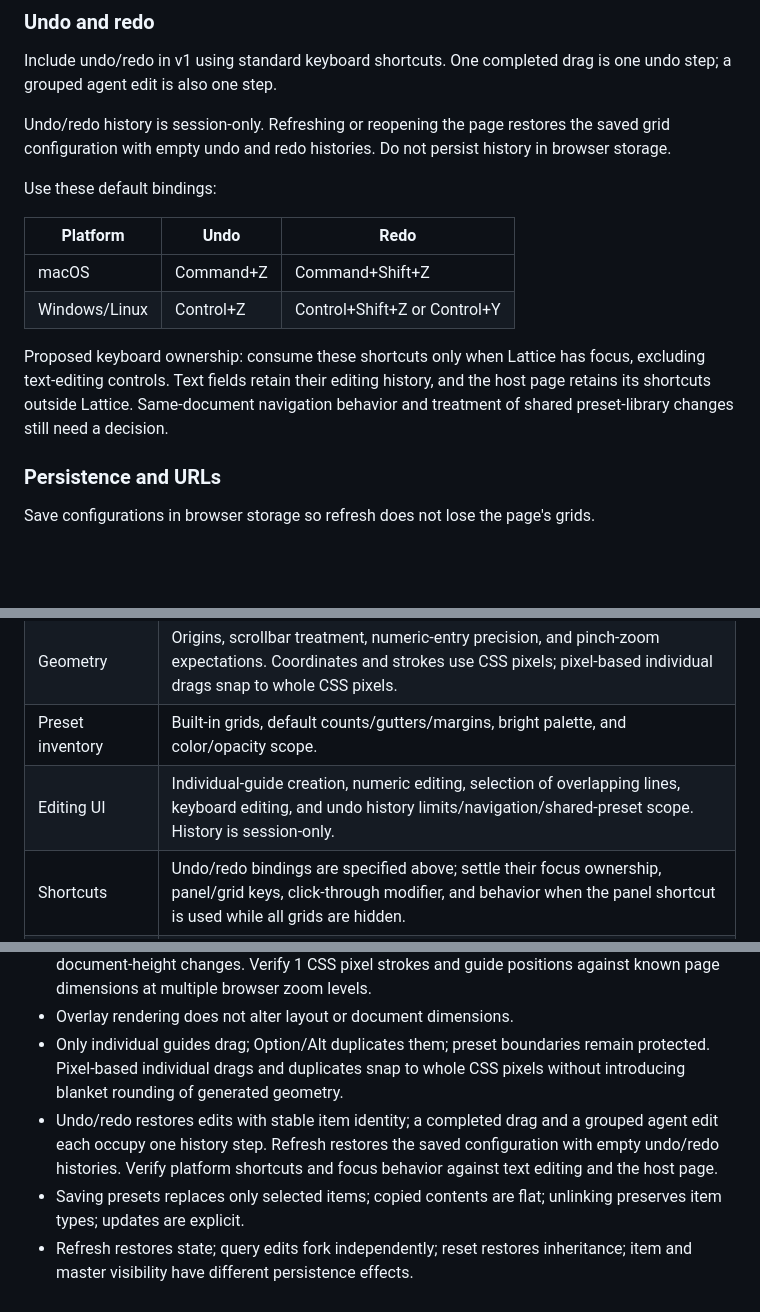
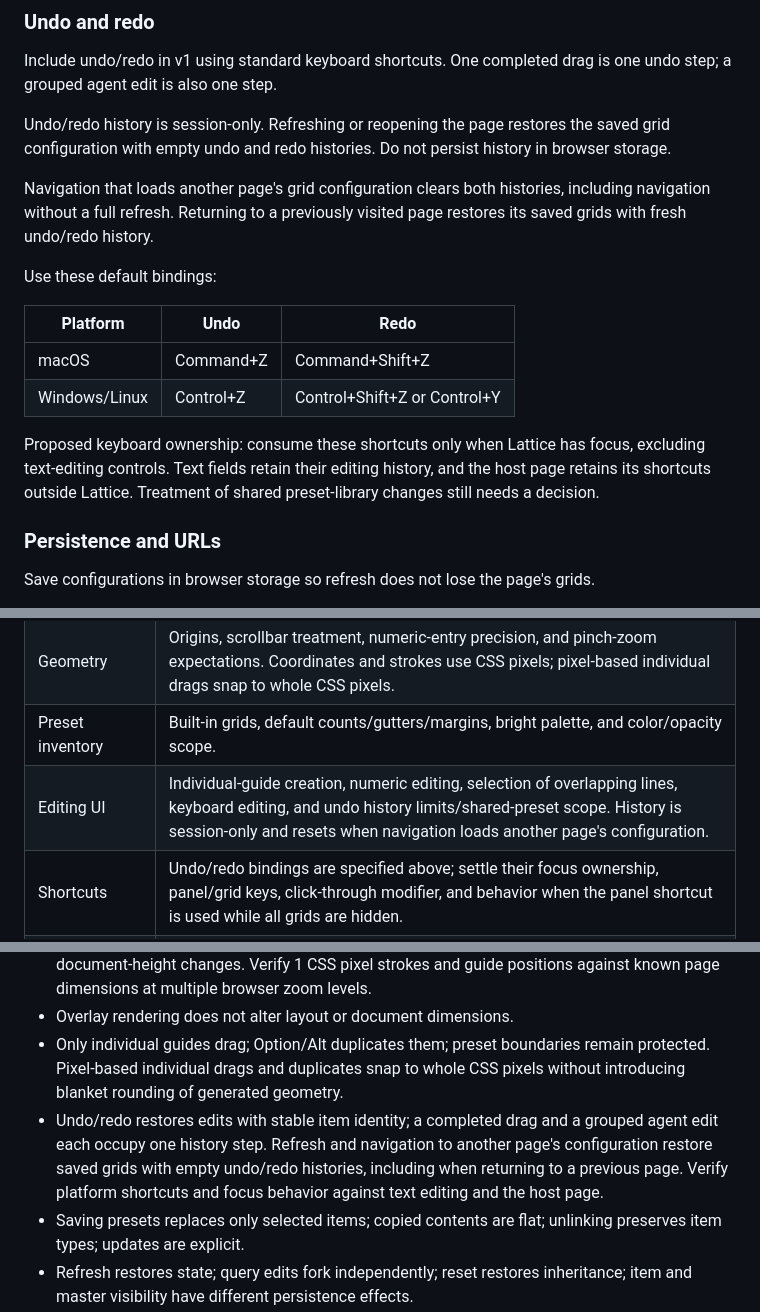
Before and after one commit to wking-io/lattice, a Markdown page: PLAN.md, 3 parts joined by grey strips. Drawn GitHub-style; blank space fills up the shorter version.

```diff
--- a/PLAN.md
+++ b/PLAN.md
@@ -103,6 +103,8 @@ Include undo/redo in v1 using standard keyboard shortcuts. One completed drag is
 
 Undo/redo history is session-only. Refreshing or reopening the page restores the saved grid configuration with empty undo and redo histories. Do not persist history in browser storage.
 
+Navigation that loads another page's grid configuration clears both histories, including navigation without a full refresh. Returning to a previously visited page restores its saved grids with fresh undo/redo history.
+
 Use these default bindings:
 
 | Platform | Undo | Redo |
@@ -110,7 +112,7 @@ Use these default bindings:
 | macOS | Command+Z | Command+Shift+Z |
 | Windows/Linux | Control+Z | Control+Shift+Z or Control+Y |
 
-Proposed keyboard ownership: consume these shortcuts only when Lattice has focus, excluding text-editing controls. Text fields retain their editing history, and the host page retains its shortcuts outside Lattice. Same-document navigation behavior and treatment of shared preset-library changes still need a decision.
+Proposed keyboard ownership: consume these shortcuts only when Lattice has focus, excluding text-editing controls. Text fields retain their editing history, and the host page retains its shortcuts outside Lattice. Treatment of shared preset-library changes still needs a decision.
 
 ### Persistence and URLs
 
@@ -171,7 +173,7 @@ Resolve these before the implementation slice that depends on them:
 | Local development | Supported local hostnames, loopback/LAN access, and how development mode is identified. |
 | Geometry | Origins, scrollbar treatment, numeric-entry precision, and pinch-zoom expectations. Coordinates and strokes use CSS pixels; pixel-based individual drags snap to whole CSS pixels. |
 | Preset inventory | Built-in grids, default counts/gutters/margins, bright palette, and color/opacity scope. |
-| Editing UI | Individual-guide creation, numeric editing, selection of overlapping lines, keyboard editing, and undo history limits/navigation/shared-preset scope. History is session-only. |
+| Editing UI | Individual-guide creation, numeric editing, selection of overlapping lines, keyboard editing, and undo history limits/shared-preset scope. History is session-only and resets when navigation loads another page's configuration. |
 | Shortcuts | Undo/redo bindings are specified above; settle their focus ownership, panel/grid keys, click-through modifier, and behavior when the panel shortcut is used while all grids are hidden. |
 | Initial state | First-load panel/grid visibility, default grid items, and panel-position persistence. |
 | URL identity | Query parameter ordering, hashes, query creation with no base state, and optional custom key handling. |
@@ -206,7 +208,7 @@ Use focused automated checks for state and geometry, plus browser checks for int
 - Expected CSS-pixel/percentage and stretch behavior under resize, zoom, scrolling, and document-height changes. Verify 1 CSS pixel strokes and guide positions against known page dimensions at multiple browser zoom levels.
 - Overlay rendering does not alter layout or document dimensions.
 - Only individual guides drag; Option/Alt duplicates them; preset boundaries remain protected. Pixel-based individual drags and duplicates snap to whole CSS pixels without introducing blanket rounding of generated geometry.
-- Undo/redo restores edits with stable item identity; a completed drag and a grouped agent edit each occupy one history step. Refresh restores the saved configuration with empty undo/redo histories. Verify platform shortcuts and focus behavior against text editing and the host page.
+- Undo/redo restores edits with stable item identity; a completed drag and a grouped agent edit each occupy one history step. Refresh and navigation to another page's configuration restore saved grids with empty undo/redo histories, including when returning to a previous page. Verify platform shortcuts and focus behavior against text editing and the host page.
 - Saving presets replaces only selected items; copied contents are flat; unlinking preserves item types; updates are explicit.
 - Refresh restores state; query edits fork independently; reset restores inheritance; item and master visibility have different persistence effects.
 - Panel/grid visibility transitions obey the agreed state model; hidden panels leave no visible control; click-through works on the page underneath.
```
Also changed, not shown: ARCHITECTURE.md (+7 -3 lines).
